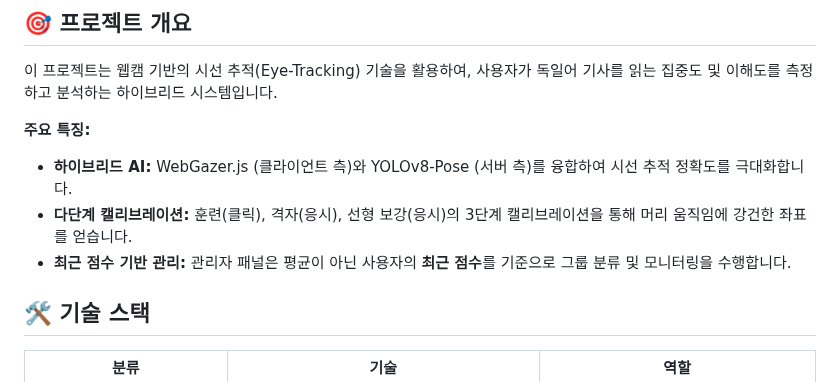
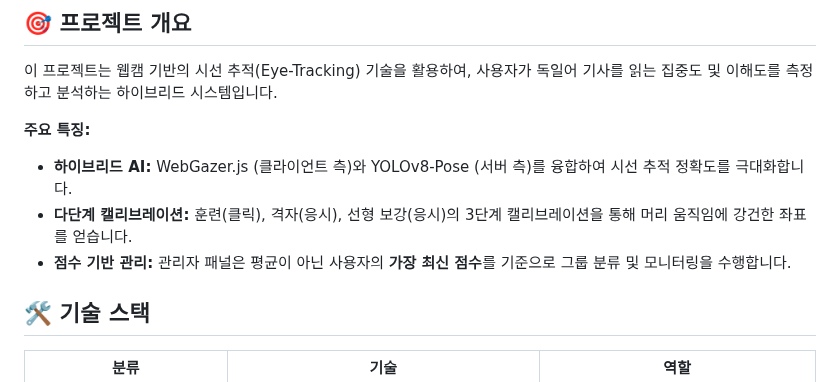
Before and after one commit to GHLee1016/Lesen-Fuer-Studenten, a Markdown page: README.md, the part around one of its changes. Rendered like a GitHub page.

```diff
--- a/README.md
+++ b/README.md
@@ -8,7 +8,7 @@
 
 - **하이브리드 AI:** WebGazer.js (클라이언트 측)와 YOLOv8-Pose (서버 측)를 융합하여 시선 추적 정확도를 극대화합니다.
 - **다단계 캘리브레이션:** 훈련(클릭), 격자(응시), 선형 보강(응시)의 3단계 캘리브레이션을 통해 머리 움직임에 강건한 좌표를 얻습니다.
-- **최근 점수 기반 관리:** 관리자 패널은 평균이 아닌 사용자의 **최근 점수**를 기준으로 그룹 분류 및 모니터링을 수행합니다.
+- **점수 기반 관리:** 관리자 패널은 평균이 아닌 사용자의 **가장 최신 점수**를 기준으로 그룹 분류 및 모니터링을 수행합니다.
 
 ## 🛠️ 기술 스택
 
```
Also changed, not shown: other parts of README.md (+1 -1 lines).
